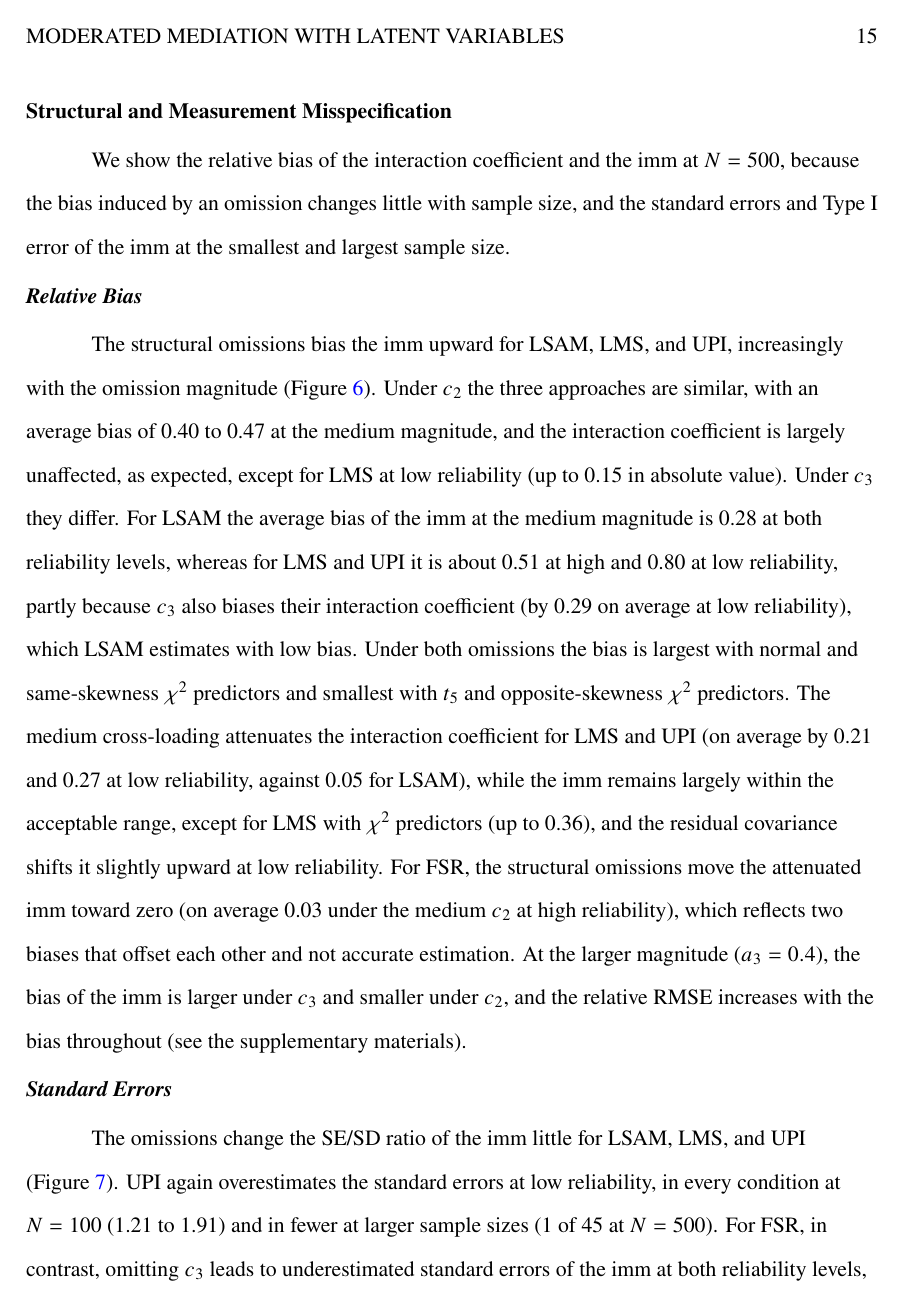
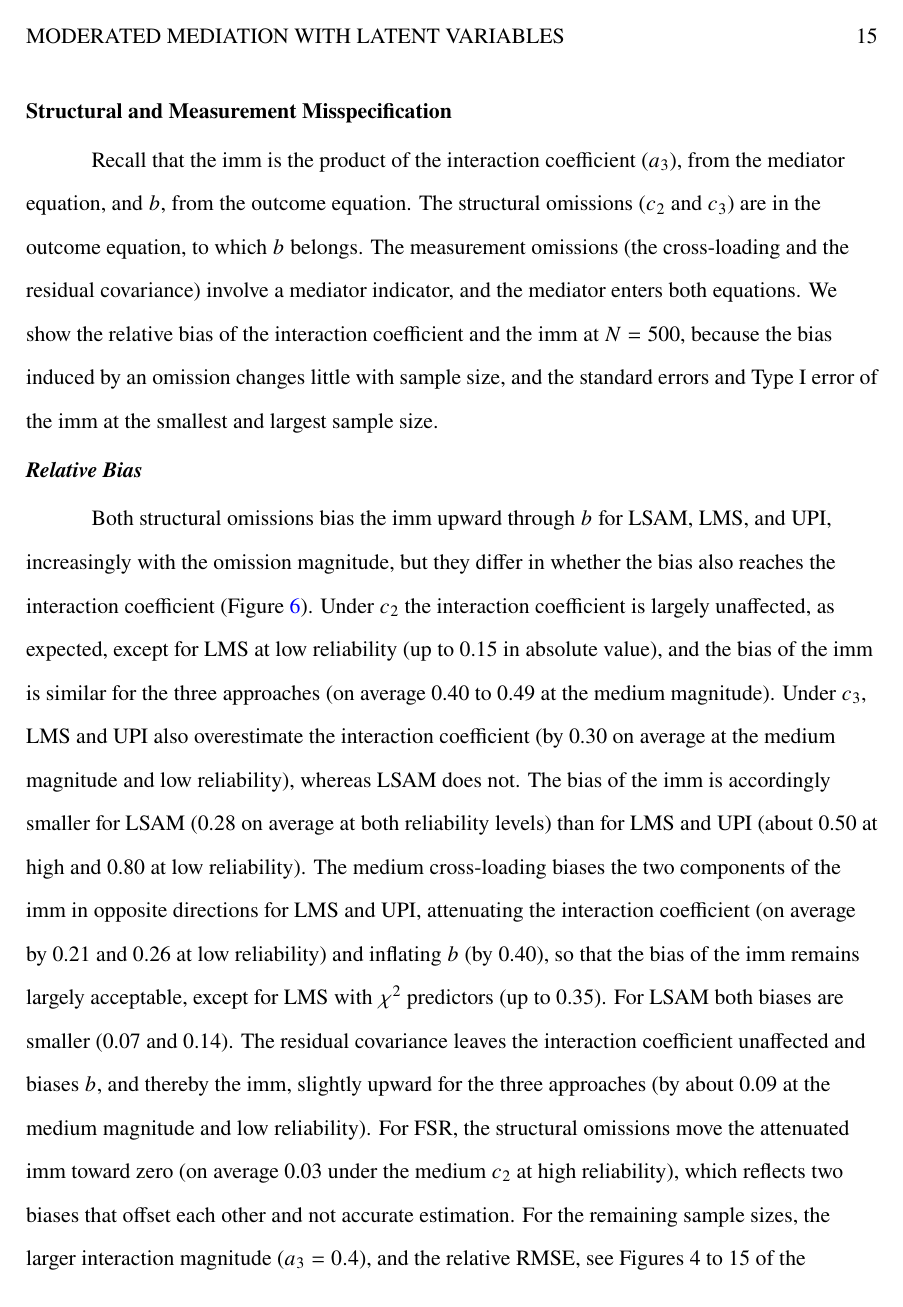
Before and after one commit to felipelfv/simulation_modmid, a LaTeX paper (manuscript/article.tex): page 15 of 39. The pictures show the PDF file docs/article.pdf that the author committed with the source.

Commit message:
Updated manuscript PDF

```diff
--- a/manuscript/article.tex
+++ b/manuscript/article.tex
@@ -936,3 +936,9 @@ indicator; FSR = factor score regression.
 \subsection{Structural and Measurement
 Misspecification}\label{structural-and-measurement-misspecification}
 
+Recall that the imm is the product of the interaction coefficient
+(\(a_3\)), from the mediator equation, and \(b\), from the outcome
+equation. The structural omissions (\(c_2\) and \(c_3\)) are in the
+outcome equation, to which \(b\) belongs. The measurement omissions (the
+cross-loading and the residual covariance) involve a mediator indicator,
+and the mediator enters both equations. We show the relative bias of the
@@ -943,30 +948,33 @@ smallest and largest sample size.
+size.
 
 \subsubsection{Relative Bias}\label{relative-bias-1}
 
-The structural omissions bias the imm upward for LSAM, LMS, and UPI,
-increasingly with the omission magnitude (Figure~\ref{fig-mis-bias}).
-Under \(c_2\) the three approaches are similar, with an average bias of
-0.40 to 0.47 at the medium magnitude, and the interaction coefficient is
-largely unaffected, as expected, except for LMS at low reliability (up
-to 0.15 in absolute value). Under \(c_3\) they differ. For LSAM the
-average bias of the imm at the medium magnitude is 0.28 at both
-reliability levels, whereas for LMS and UPI it is about 0.51 at high and
-0.80 at low reliability, partly because \(c_3\) also biases their
-interaction coefficient (by 0.29 on average at low reliability), which
-LSAM estimates with low bias. Under both omissions the bias is largest
-with normal and same-skewness \(\chi^2\) predictors and smallest with
-\(t_5\) and opposite-skewness \(\chi^2\) predictors. The medium
-cross-loading attenuates the interaction coefficient for LMS and UPI (on
-average by 0.21 and 0.27 at low reliability, against 0.05 for LSAM),
-while the imm remains largely within the acceptable range, except for
-LMS with \(\chi^2\) predictors (up to 0.36), and the residual covariance
-shifts it slightly upward at low reliability. For FSR, the structural
-omissions move the attenuated imm toward zero (on average 0.03 under the
-medium \(c_2\) at high reliability), which reflects two biases that
-offset each other and not accurate estimation. At the larger magnitude
-(\(a_3 = 0.4\)), the bias of the imm is larger under \(c_3\) and smaller
-under \(c_2\), and the relative RMSE increases with the bias throughout
-(see the supplementary materials).
+Both structural omissions bias the imm upward through \(b\) for LSAM,
+LMS, and UPI, increasingly with the omission magnitude, but they differ
+in whether the bias also reaches the interaction coefficient
+(Figure~\ref{fig-mis-bias}). Under \(c_2\) the interaction coefficient
+is largely unaffected, as expected, except for LMS at low reliability
+(up to 0.15 in absolute value), and the bias of the imm is similar for
+the three approaches (on average 0.40 to 0.49 at the medium magnitude).
+Under \(c_3\), LMS and UPI also overestimate the interaction coefficient
+(by 0.30 on average at the medium magnitude and low reliability),
+whereas LSAM does not. The bias of the imm is accordingly smaller for
+LSAM (0.28 on average at both reliability levels) than for LMS and UPI
+(about 0.50 at high and 0.80 at low reliability). The medium
+cross-loading biases the two components of the imm in opposite
+directions for LMS and UPI, attenuating the interaction coefficient (on
+average by 0.21 and 0.26 at low reliability) and inflating \(b\) (by
+0.40), so that the bias of the imm remains largely acceptable, except
+for LMS with \(\chi^2\) predictors (up to 0.35). For LSAM both biases
+are smaller (0.07 and 0.14). The residual covariance leaves the
+interaction coefficient unaffected and biases \(b\), and thereby the
+imm, slightly upward for the three approaches (by about 0.09 at the
+medium magnitude and low reliability). For FSR, the structural omissions
+move the attenuated imm toward zero (on average 0.03 under the medium
+\(c_2\) at high reliability), which reflects two biases that offset each
+other and not accurate estimation. For the remaining sample sizes, the
+larger interaction magnitude (\(a_3 = 0.4\)), and the relative RMSE, see
+Figures 4 to 15 of the supplementary materials.
 
 \begin{figure}[!htbp]
 
@@ -991,8 +999,3 @@ indicator; FSR = factor score regression.
 \subsubsection{Standard Errors}\label{standard-errors-1}
 
 The omissions change the SE/SD ratio of the imm little for LSAM, LMS,
-and UPI (Figure~\ref{fig-mis-sesd}). UPI again overestimates the
-standard errors at low reliability, in every condition at \(N = 100\)
-(1.21 to 1.91) and in fewer at larger sample sizes (1 of 45 at
-\(N = 500\)). For FSR, in contrast, omitting \(c_3\) leads to
-underestimated standard errors of the imm at both reliability levels,
@@ -1002,0 +1008 @@ is unchanged.
+(0.72 to 0.90 at the medium magnitude and \(N = 500\)). This
@@ -1030 +1034 @@ bias, as for the imm under the measurement omissions, coverage is as
-under correct specification.
+Under misspecification the interval is centered on a biased estimate,
@@ -1031,9 +1039,6 @@ under correct specification.
+of the imm is as low as 0.75 for LSAM and UPI and 0.53 for LMS (see
+Figures 24 to 31 of the supplementary materials).
 
 \subsubsection{Hypothesis Testing (Type I Error and
 Power)}\label{hypothesis-testing-type-i-error-and-power-1}
 
-For LSAM, the Type I error is not affected by the omissions
-(Figure~\ref{fig-mis-typeI}). It exceeds the range almost only at high
-reliability with \(t_5\) and same-skewness \(\chi^2\) predictors, as
-under correct specification, and reaches at most 0.10. LMS is liberal in
-152 of the 360 conditions, nearly all with \(t_5\) and \(\chi^2\)
@@ -1054,0 +1049 @@ Power should not be interpreted where the estimate is biased (see the
+\(\chi^2\) predictors, and at low reliability the medium \(c_3\) and the
@@ -1055,3 +1054,9 @@ Power should not be interpreted where the estimate is biased (see the
+nominal level except under the medium cross-loading at low reliability,
+where its rate increases with sample size (up to 0.25). Power changes
+little for LSAM and FSR. For LMS and UPI it increases under \(c_3\),
+following the bias in the interaction coefficient, and for UPI it
+decreases under the medium cross-loading. Power should not be
+interpreted where the estimate is biased (see Figures 32 to 35 of the
 supplementary materials).
 
 \begin{figure}[!htbp]
@@ -1091,2 +1088,7 @@ for LSAM (on average 0.39 under the medium \(c_2\) at low reliability,
-against 0.54 for LMS and UPI). In the mediator equation, LSAM estimates
-\(a_1\) and \(a_2\) with low bias under both omissions, whereas \(c_2\)
+reliability. Under correct specification, LSAM, LMS, and UPI estimate
+all four coefficients with acceptable bias in every condition, whereas
+FSR attenuates \(a_1\), \(a_2\), and \(b\) (on average by 0.16 to 0.20).
+The structural omissions bias the outcome-equation coefficients \(b\)
+and \(c'\) for LSAM, LMS, and UPI, with a smaller bias in \(b\) for LSAM
+(on average 0.39 under the medium \(c_2\), against 0.52 for LMS and
+UPI). In the mediator equation, LSAM estimates \(a_1\) and \(a_2\) with
@@ -1100,8 +1100,8 @@ mainly for LMS and UPI (at the medium magnitude about \(-0.27\) and
 is large throughout because its population value is small (0.15). The
-SE/SD ratio is within the acceptable range for LSAM, LMS, and UPI in
-nearly all conditions, whereas FSR underestimates the standard errors of
-\(a_1\), \(a_2\), and \(b\) in many conditions and those of \(c'\) under
-\(c_3\).
+SE/SD ratio is acceptable for LSAM, LMS, and UPI in nearly all
+conditions, whereas FSR underestimates the standard errors of \(a_1\),
+\(a_2\), and \(b\) in many conditions and those of \(c'\) under \(c_3\)
+(see Figures 36 to 38 of the supplementary materials).
 
 \begin{figure}[!htbp]
 
@@ -1126,5 +1126,3 @@ regression.
 
 \subsection{Measurement Loadings}\label{measurement-loadings}
 
-Eleven of the twelve freely estimated loadings are recovered with low
-bias by all approaches (at most 0.06 in absolute value). The exception
```
Also changed, not shown: docs/article.pdf, manuscript/article.tex (87 more changed lines), 1 other file.
